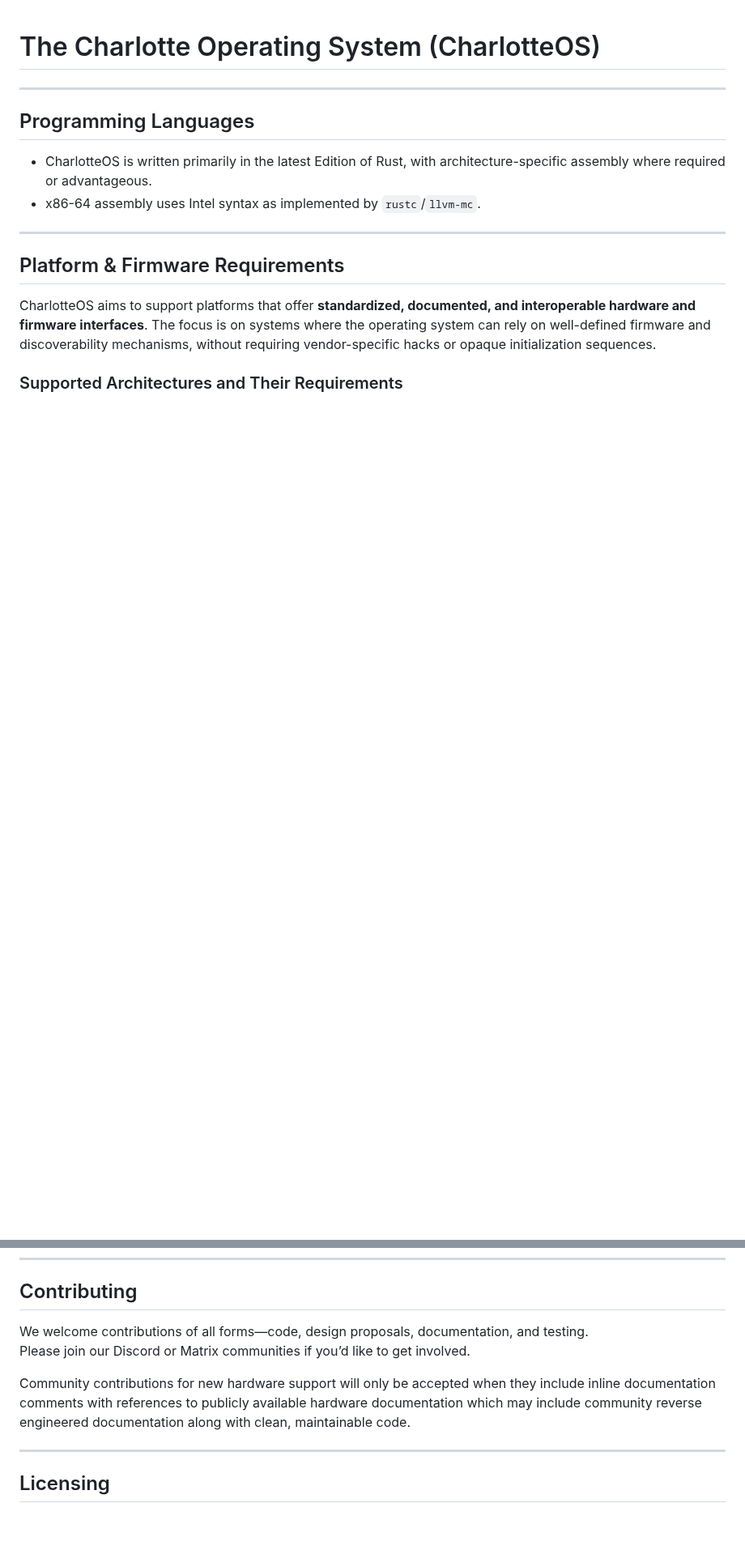
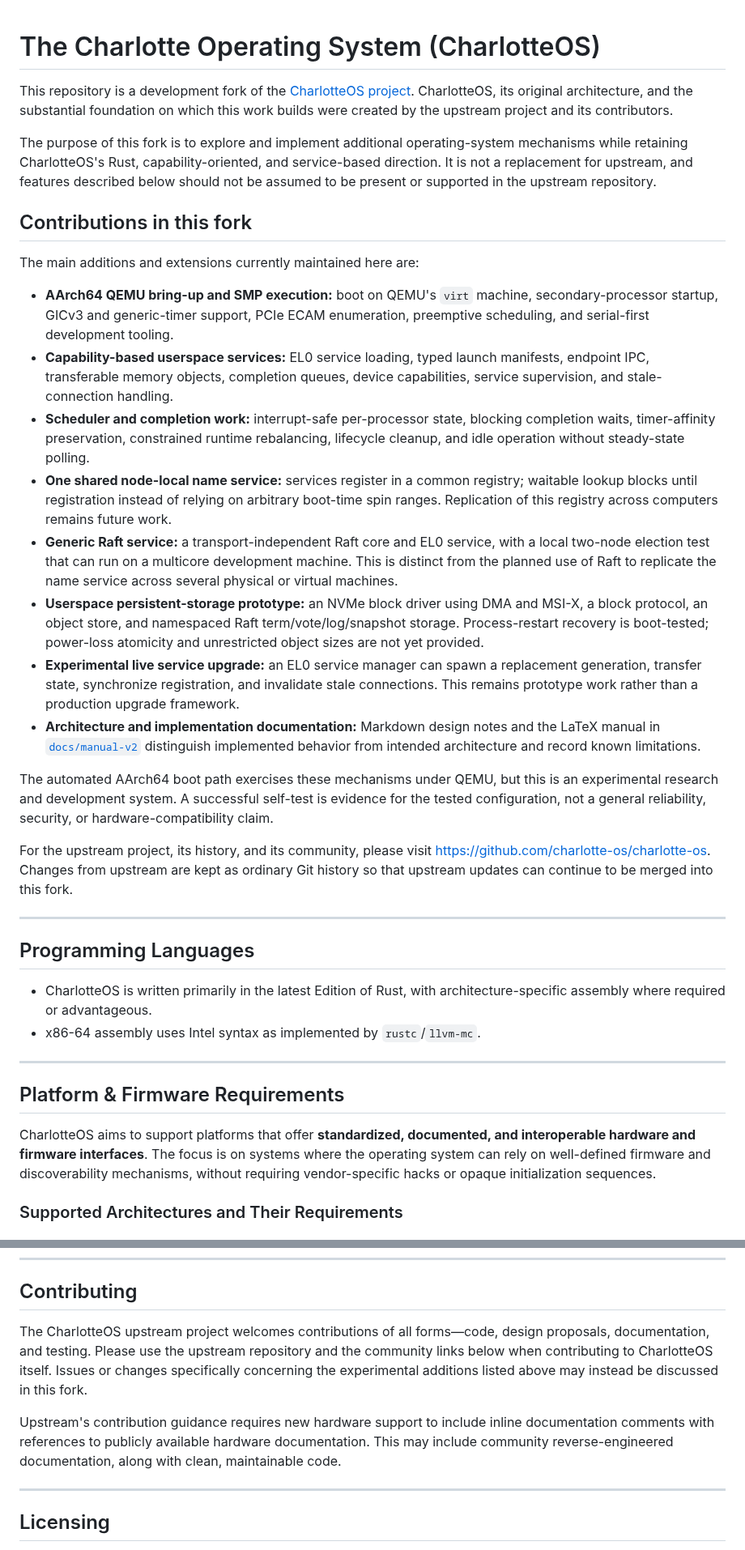
Before and after one commit to FrodeRanders/charlotte-os, a Markdown page: README.md, 2 parts joined by grey strips. Shown at 81% size. Rendered like a GitHub page; blank space fills up the shorter version.

Commit message:
updated with aarch64 contribution

```diff
--- a/README.md
+++ b/README.md
@@ -1,4 +1,59 @@
 # The Charlotte Operating System (CharlotteOS)
+
+This repository is a development fork of the
+[CharlotteOS project](https://github.com/charlotte-os/charlotte-os). CharlotteOS,
+its original architecture, and the substantial foundation on which this work
+builds were created by the upstream project and its contributors.
+
+The purpose of this fork is to explore and implement additional operating-system
+mechanisms while retaining CharlotteOS's Rust, capability-oriented, and
+service-based direction. It is not a replacement for upstream, and features
+described below should not be assumed to be present or supported in the
+upstream repository.
+
+## Contributions in this fork
+
+The main additions and extensions currently maintained here are:
+
+- **AArch64 QEMU bring-up and SMP execution:** boot on QEMU's `virt` machine,
+  secondary-processor startup, GICv3 and generic-timer support, PCIe ECAM
+  enumeration, preemptive scheduling, and serial-first development tooling.
+- **Capability-based userspace services:** EL0 service loading, typed launch
+  manifests, endpoint IPC, transferable memory objects, completion queues,
+  device capabilities, service supervision, and stale-connection handling.
+- **Scheduler and completion work:** interrupt-safe per-processor state,
+  blocking completion waits, timer-affinity preservation, constrained runtime
+  rebalancing, lifecycle cleanup, and idle operation without steady-state
+  polling.
+- **One shared node-local name service:** services register in a common
+  registry; waitable lookup blocks until registration instead of relying on
+  arbitrary boot-time spin ranges. Replication of this registry across
+  computers remains future work.
+- **Generic Raft service:** a transport-independent Raft core and EL0 service,
+  with a local two-node election test that can run on a multicore development
+  machine. This is distinct from the planned use of Raft to replicate the name
+  service across several physical or virtual machines.
+- **Userspace persistent-storage prototype:** an NVMe block driver using DMA
+  and MSI-X, a block protocol, an object store, and namespaced Raft
+  term/vote/log/snapshot storage. Process-restart recovery is boot-tested;
+  power-loss atomicity and unrestricted object sizes are not yet provided.
+- **Experimental live service upgrade:** an EL0 service manager can spawn a
+  replacement generation, transfer state, synchronize registration, and
+  invalidate stale connections. This remains prototype work rather than a
+  production upgrade framework.
+- **Architecture and implementation documentation:** Markdown design notes and
+  the LaTeX manual in [`docs/manual-v2`](docs/manual-v2) distinguish implemented
+  behavior from intended architecture and record known limitations.
+
+The automated AArch64 boot path exercises these mechanisms under QEMU, but this
+is an experimental research and development system. A successful self-test is
+evidence for the tested configuration, not a general reliability, security, or
+hardware-compatibility claim.
+
+For the upstream project, its history, and its community, please visit
+<https://github.com/charlotte-os/charlotte-os>. Changes from upstream are kept
+as ordinary Git history so that upstream updates can continue to be merged into
+this fork.
 
 ---
 
@@ -106,10 +161,16 @@ PC and Server:
 
 ## Contributing
 
-We welcome contributions of all forms—code, design proposals, documentation, and testing.
-Please join our Discord or Matrix communities if you’d like to get involved.
+The CharlotteOS upstream project welcomes contributions of all forms—code,
+design proposals, documentation, and testing. Please use the upstream
+repository and the community links below when contributing to CharlotteOS
+itself. Issues or changes specifically concerning the experimental additions
+listed above may instead be discussed in this fork.
 
-Community contributions for new hardware support will only be accepted when they include inline documentation comments with references to publicly available hardware documentation which may include community reverse engineered documentation along with clean, maintainable code.
+Upstream's contribution guidance requires new hardware support to include
+inline documentation comments with references to publicly available hardware
+documentation. This may include community reverse-engineered documentation,
+along with clean, maintainable code.
 
 ---
 
```
Also changed, not shown: other parts of README.md (+1 -1 lines).
